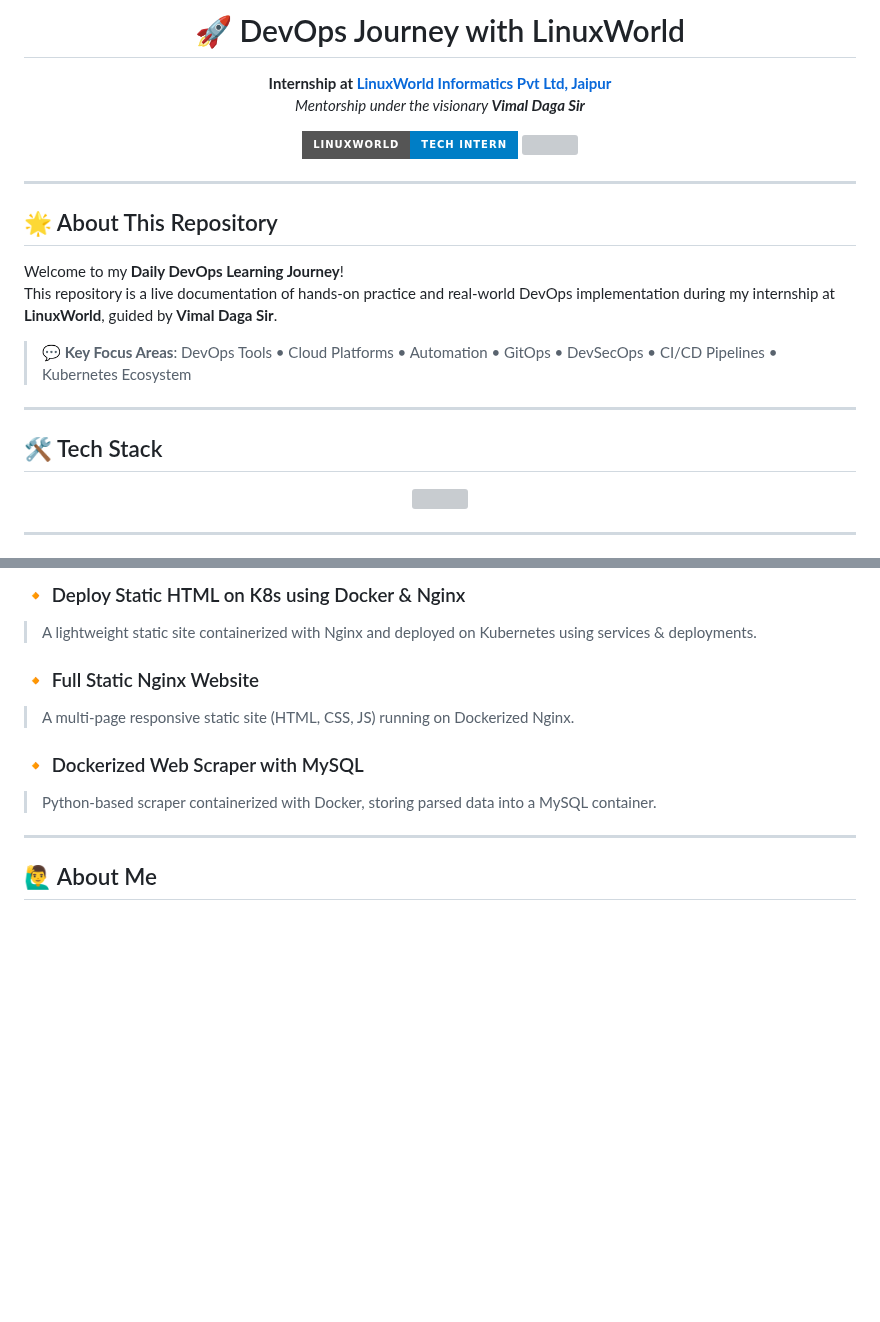
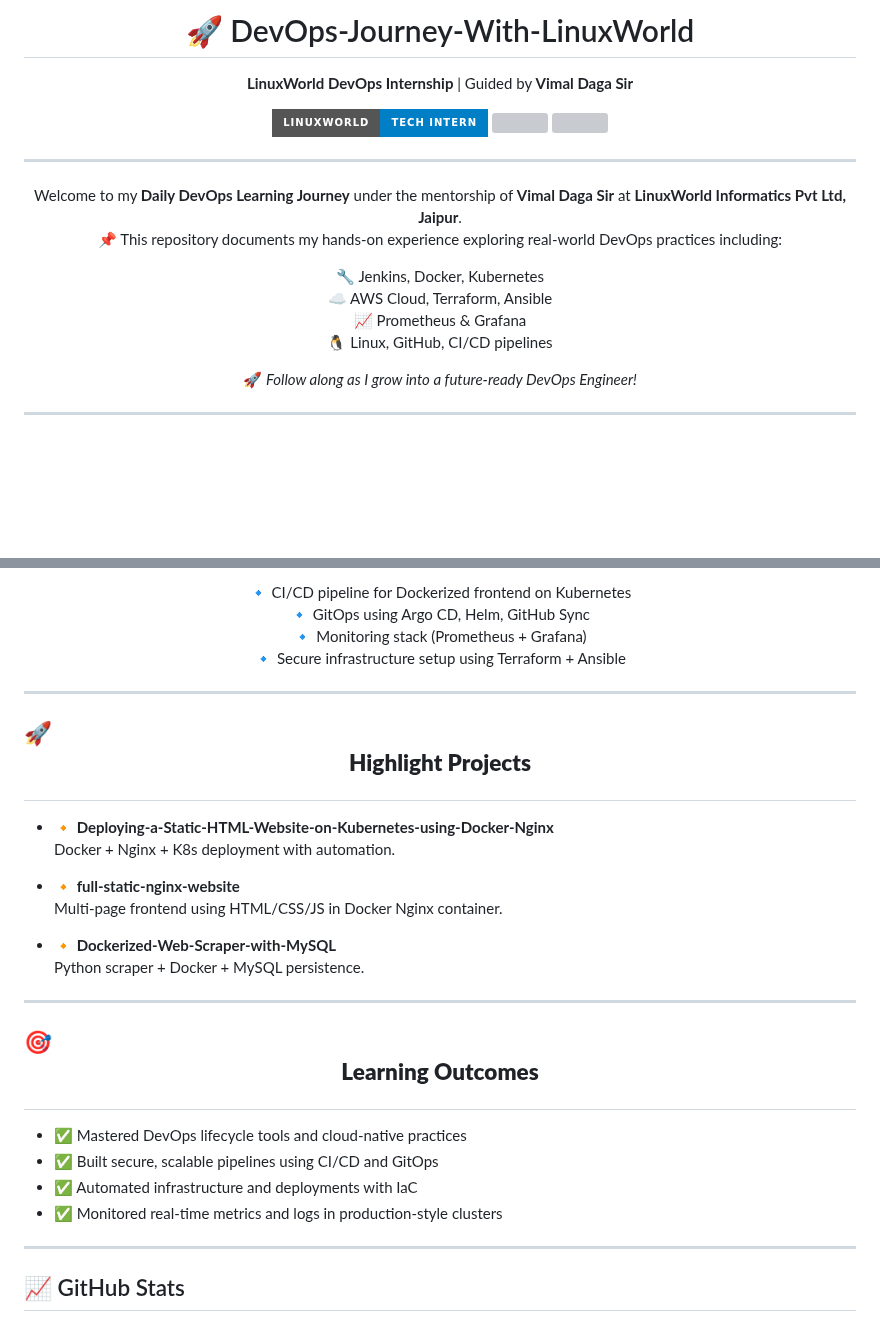
Before and after one commit to Kiranrakh/LW-DevOps-DSA-Python-Learning-Daily, a Markdown page: README.md, 2 parts joined by grey strips. Rendered like a GitHub page; badges without logos; blank space fills up the shorter version; grey boxes are pictures that could not be loaded.

```diff
--- a/README.md
+++ b/README.md
@@ -1,30 +1,31 @@
-<h1 align="center">🚀 DevOps Journey with LinuxWorld</h1>
+<h1 align="center">🚀 DevOps-Journey-With-LinuxWorld</h1>
 
 <p align="center">
-  <strong>Internship at <a href="https://www.linuxworldindia.org/">LinuxWorld Informatics Pvt Ltd, Jaipur</a></strong><br>
-  <em>Mentorship under the visionary <strong>Vimal Daga Sir</strong></em>
+  <strong>LinuxWorld DevOps Internship</strong> | Guided by <strong>Vimal Daga Sir</strong>
 </p>
 
 <p align="center">
   <img src="https://img.shields.io/badge/LinuxWorld-Tech%20Intern-blue?style=for-the-badge&logo=linux" />
   <img src="https://img.shields.io/github/last-commit/Kiranrakh/LW-DevOps-Learning-Daily?style=for-the-badge&color=green" />
+  <img src="https://img.shields.io/github/stars/Kiranrakh/LW-DevOps-Learning-Daily?style=for-the-badge" />
 </p>
 
 ---
 
-## 🌟 About This Repository
-
-Welcome to my **Daily DevOps Learning Journey**!
-This repository is a live documentation of hands-on practice and real-world DevOps implementation during my internship at **LinuxWorld**, guided by **Vimal Daga Sir**.
-
-> 💬 **Key Focus Areas**: DevOps Tools • Cloud Platforms • Automation • GitOps • DevSecOps • CI/CD Pipelines • Kubernetes Ecosystem
-
----
-
-## 🛠️ Tech Stack
+<p align="center">
+  Welcome to my <strong>Daily DevOps Learning Journey</strong> under the mentorship of <strong>Vimal Daga Sir</strong> at <strong>LinuxWorld Informatics Pvt Ltd, Jaipur</strong>.<br />
+  📌 This repository documents my hands-on experience exploring real-world DevOps practices including:
+</p>
 
 <p align="center">
-  <img src="https://skillicons.dev/icons?i=aws,docker,kubernetes,jenkins,github,terraform,ansible,bash,linux,prometheus,grafana" />
+  🔧 Jenkins, Docker, Kubernetes<br />
+  ☁️ AWS Cloud, Terraform, Ansible<br />
+  📈 Prometheus & Grafana<br />
+  🐧 Linux, GitHub, CI/CD pipelines<br />
+</p>
+
+<p align="center">
+  🚀 <em>Follow along as I grow into a future-ready DevOps Engineer!</em>
 </p>
 
 ---
@@ -97,15 +64,35 @@ This repository is a live documentation of hands-on practice and real-world DevO
 
-### 🔸 Deploy Static HTML on K8s using Docker & Nginx
-> A lightweight static site containerized with Nginx and deployed on Kubernetes using services & deployments.
-
-### 🔸 Full Static Nginx Website
-> A multi-page responsive static site (HTML, CSS, JS) running on Dockerized Nginx.
-
-### 🔸 Dockerized Web Scraper with MySQL
-> Python-based scraper containerized with Docker, storing parsed data into a MySQL container.
+<p align="center">
+  🔹 CI/CD pipeline for Dockerized frontend on Kubernetes<br />
+  🔹 GitOps using Argo CD, Helm, GitHub Sync<br />
+  🔹 Monitoring stack (Prometheus + Grafana)<br />
+  🔹 Secure infrastructure setup using Terraform + Ansible
+</p>
 
 ---
 
-## 🙋‍♂️ About Me
+## 🚀 <p align="center"><strong>Highlight Projects</strong></p>
+
+* **🔸 Deploying-a-Static-HTML-Website-on-Kubernetes-using-Docker-Nginx**<br />
+  Docker + Nginx + K8s deployment with automation.
+
+* **🔸 full-static-nginx-website**<br />
+  Multi-page frontend using HTML/CSS/JS in Docker Nginx container.
+
+* **🔸 Dockerized-Web-Scraper-with-MySQL**<br />
+  Python scraper + Docker + MySQL persistence.
+
+---
+
+## 🎯 <p align="center"><strong>Learning Outcomes</strong></p>
+
+* ✅ Mastered DevOps lifecycle tools and cloud-native practices
+* ✅ Built secure, scalable pipelines using CI/CD and GitOps
+* ✅ Automated infrastructure and deployments with IaC
+* ✅ Monitored real-time metrics and logs in production-style clusters
+
+---
+
+## 📈 GitHub Stats
 
 <p align="center">
```
Also changed, not shown: other parts of README.md (+52 -69 lines).
